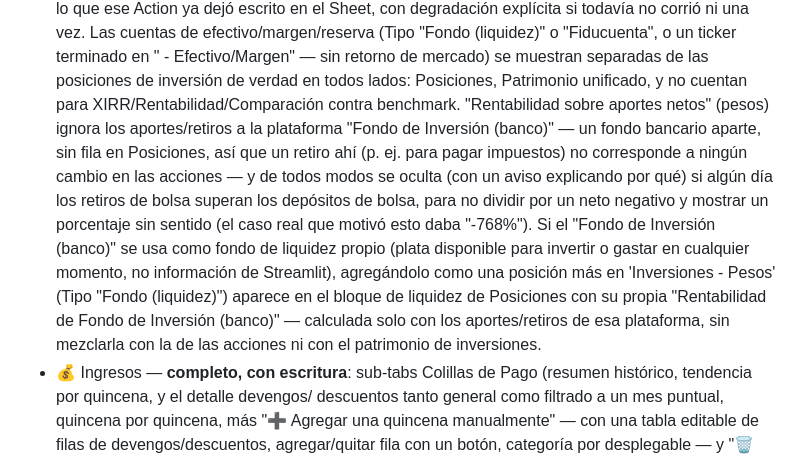
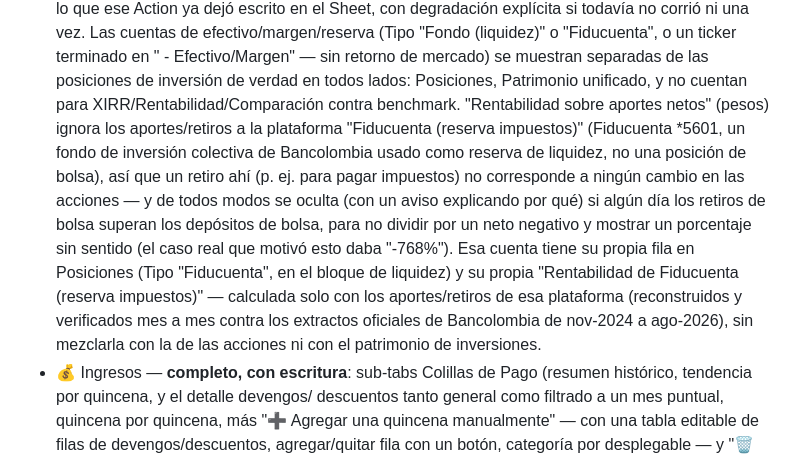
Before and after one commit to JuanMaRobledo/presupuesto-app-web, a Markdown page: README.md, the part around the change. GitHub-like rendering.

Commit message:
Actualiza README con el nombre real de la cuenta reconciliada
Refleja el cambio de "Fondo de Inversión (banco)" a "Fiducuenta (reserva
impuestos)" (Fiducuenta *5601), ya con su historial de aportes verificado
contra extractos oficiales.

Co-Authored-By: Claude Sonnet 5 <noreply@anthropic.com>
Claude-Session: https://claude.ai/code/session_01E7J1XPquFGAvNasD3ZZ4UV

```diff
--- a/README.md
+++ b/README.md
@@ -77,20 +77,20 @@ GitHub Pages abre esa portada.
   retorno de mercado) se muestran separadas de las posiciones de inversión
   de verdad en todos lados: Posiciones, Patrimonio unificado, y no cuentan
   para XIRR/Rentabilidad/Comparación contra benchmark. "Rentabilidad sobre
-  aportes netos" (pesos) ignora los aportes/retiros a la plataforma "Fondo
-  de Inversión (banco)" — un fondo bancario aparte, sin fila en Posiciones,
-  así que un retiro ahí (p. ej. para pagar impuestos) no corresponde a
-  ningún cambio en las acciones — y de todos modos se oculta (con un aviso
-  explicando por qué) si algún día los retiros de bolsa superan los
-  depósitos de bolsa, para no dividir por un neto negativo y mostrar un
-  porcentaje sin sentido (el caso real que motivó esto daba "-768%"). Si el
-  "Fondo de Inversión (banco)" se usa como fondo de liquidez propio (plata
-  disponible para invertir o gastar en cualquier momento, no información de
-  Streamlit), agregándolo como una posición más en 'Inversiones - Pesos'
-  (Tipo "Fondo (liquidez)") aparece en el bloque de liquidez de Posiciones
-  con su propia "Rentabilidad de Fondo de Inversión (banco)" — calculada
-  solo con los aportes/retiros de esa plataforma, sin mezclarla con la de
-  las acciones ni con el patrimonio de inversiones.
+  aportes netos" (pesos) ignora los aportes/retiros a la plataforma
+  "Fiducuenta (reserva impuestos)" (Fiducuenta *5601, un fondo de inversión
+  colectiva de Bancolombia usado como reserva de liquidez, no una posición
+  de bolsa), así que un retiro ahí (p. ej. para pagar impuestos) no
+  corresponde a ningún cambio en las acciones — y de todos modos se oculta
+  (con un aviso explicando por qué) si algún día los retiros de bolsa
+  superan los depósitos de bolsa, para no dividir por un neto negativo y
+  mostrar un porcentaje sin sentido (el caso real que motivó esto daba
+  "-768%"). Esa cuenta tiene su propia fila en Posiciones (Tipo
+  "Fiducuenta", en el bloque de liquidez) y su propia "Rentabilidad de
+  Fiducuenta (reserva impuestos)" — calculada solo con los aportes/retiros
+  de esa plataforma (reconstruidos y verificados mes a mes contra los
+  extractos oficiales de Bancolombia de nov-2024 a ago-2026), sin mezclarla
+  con la de las acciones ni con el patrimonio de inversiones.
 - 💰 Ingresos — **completo, con escritura**: sub-tabs Colillas de Pago
   (resumen histórico, tendencia por quincena, y el detalle devengos/
   descuentos tanto general como filtrado a un mes puntual, quincena por
```
